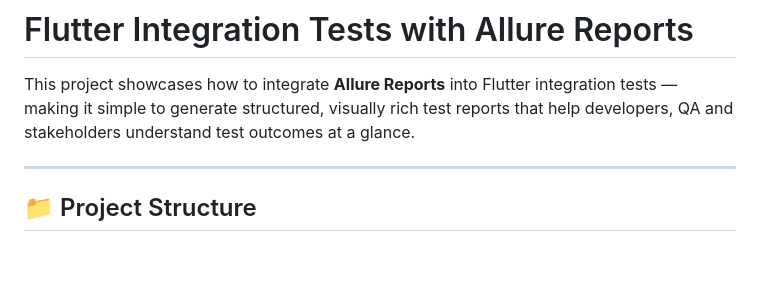
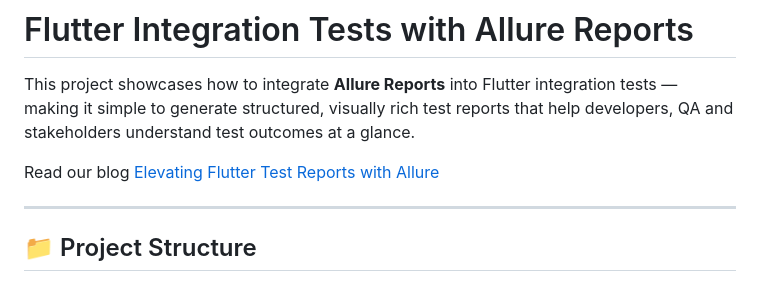
Before and after one commit to VGVentures/allure_reports, a Markdown page: README.md, the part around the change. Rendered like a GitHub page; blank space fills up the shorter version.

Commit message:
Add blog link to README for Allure Reports
Added a blog link for further reading on Allure integration.

```diff
--- a/README.md
+++ b/README.md
@@ -1,6 +1,9 @@
 # Flutter Integration Tests with Allure Reports
 
 This project showcases how to integrate **Allure Reports** into Flutter integration tests — making it simple to generate structured, visually rich test reports that help developers, QA and stakeholders understand test outcomes at a glance.
+
+Read our blog [Elevating Flutter Test Reports with Allure](https://www.verygood.ventures/blog/elevating-flutter-test-reports-with-allure)
+
 
 ---
 
```
